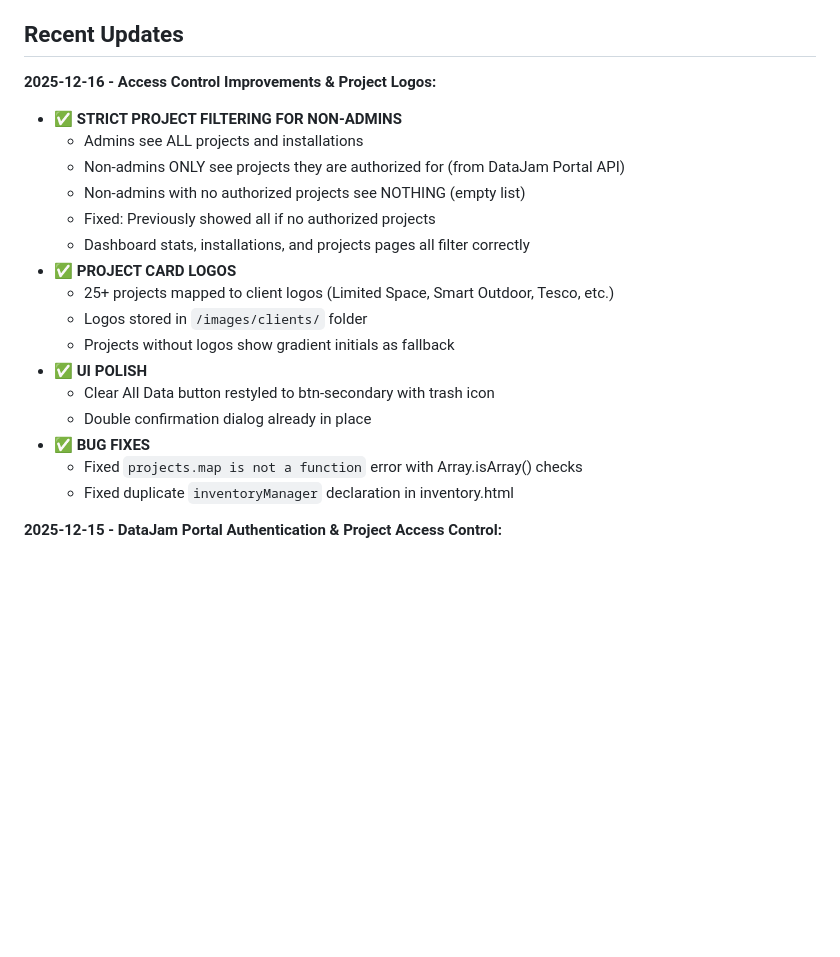
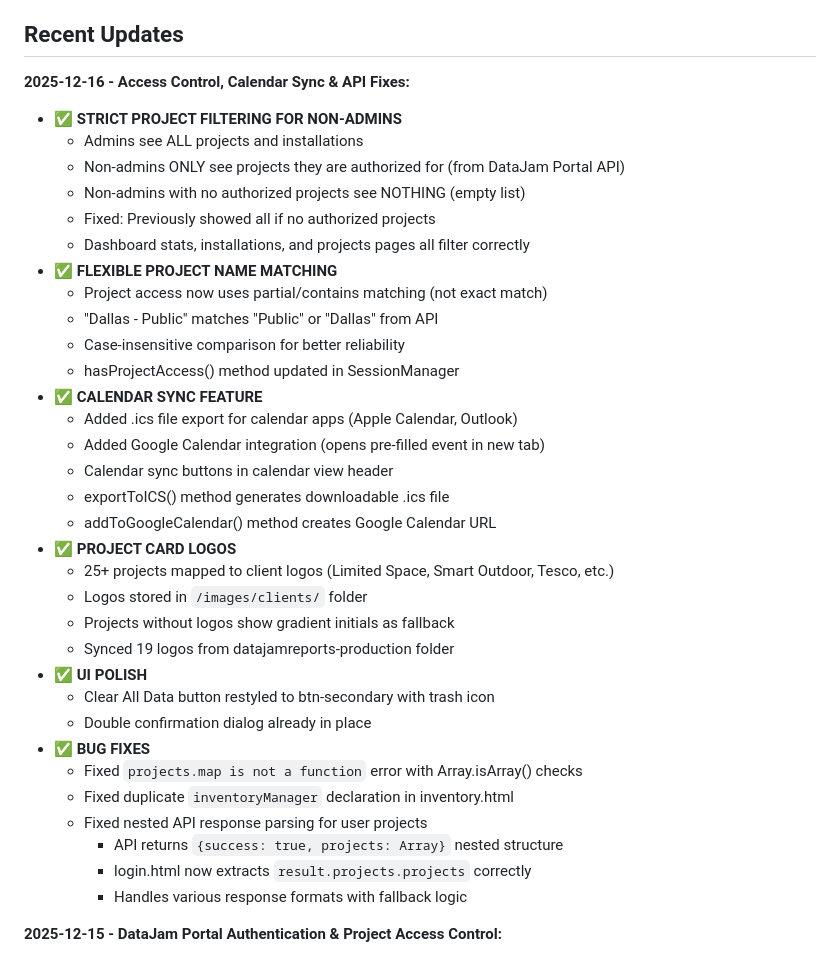
Before and after one commit to DataJamPulse/preview_Data-Jam, a Markdown page: installation/CLAUDE.md, the part around one of its changes. Rendered like a GitHub page; blank space fills up the shorter version.

```diff
--- a/installation/CLAUDE.md
+++ b/installation/CLAUDE.md
@@ -11,23 +11,39 @@
 
 ## Recent Updates
 
-**2025-12-16 - Access Control Improvements & Project Logos:**
+**2025-12-16 - Access Control, Calendar Sync & API Fixes:**
 - ✅ **STRICT PROJECT FILTERING FOR NON-ADMINS**
   - Admins see ALL projects and installations
   - Non-admins ONLY see projects they are authorized for (from DataJam Portal API)
   - Non-admins with no authorized projects see NOTHING (empty list)
   - Fixed: Previously showed all if no authorized projects
   - Dashboard stats, installations, and projects pages all filter correctly
+- ✅ **FLEXIBLE PROJECT NAME MATCHING**
+  - Project access now uses partial/contains matching (not exact match)
+  - "Dallas - Public" matches "Public" or "Dallas" from API
+  - Case-insensitive comparison for better reliability
+  - hasProjectAccess() method updated in SessionManager
+- ✅ **CALENDAR SYNC FEATURE**
+  - Added .ics file export for calendar apps (Apple Calendar, Outlook)
+  - Added Google Calendar integration (opens pre-filled event in new tab)
+  - Calendar sync buttons in calendar view header
+  - exportToICS() method generates downloadable .ics file
+  - addToGoogleCalendar() method creates Google Calendar URL
 - ✅ **PROJECT CARD LOGOS**
   - 25+ projects mapped to client logos (Limited Space, Smart Outdoor, Tesco, etc.)
   - Logos stored in `/images/clients/` folder
   - Projects without logos show gradient initials as fallback
+  - Synced 19 logos from datajamreports-production folder
 - ✅ **UI POLISH**
   - Clear All Data button restyled to btn-secondary with trash icon
   - Double confirmation dialog already in place
 - ✅ **BUG FIXES**
   - Fixed `projects.map is not a function` error with Array.isArray() checks
   - Fixed duplicate `inventoryManager` declaration in inventory.html
+  - Fixed nested API response parsing for user projects
+    - API returns `{success: true, projects: Array}` nested structure
+    - login.html now extracts `result.projects.projects` correctly
+    - Handles various response formats with fallback logic
 
 **2025-12-15 - DataJam Portal Authentication & Project Access Control:**
 - ✅ **LOGIN NOW USES DATAJAM PORTAL CREDENTIALS**
```
Also changed, not shown: other parts of installation/CLAUDE.md (+29 -1 lines), CLAUDE.md (+10 -3 lines).
